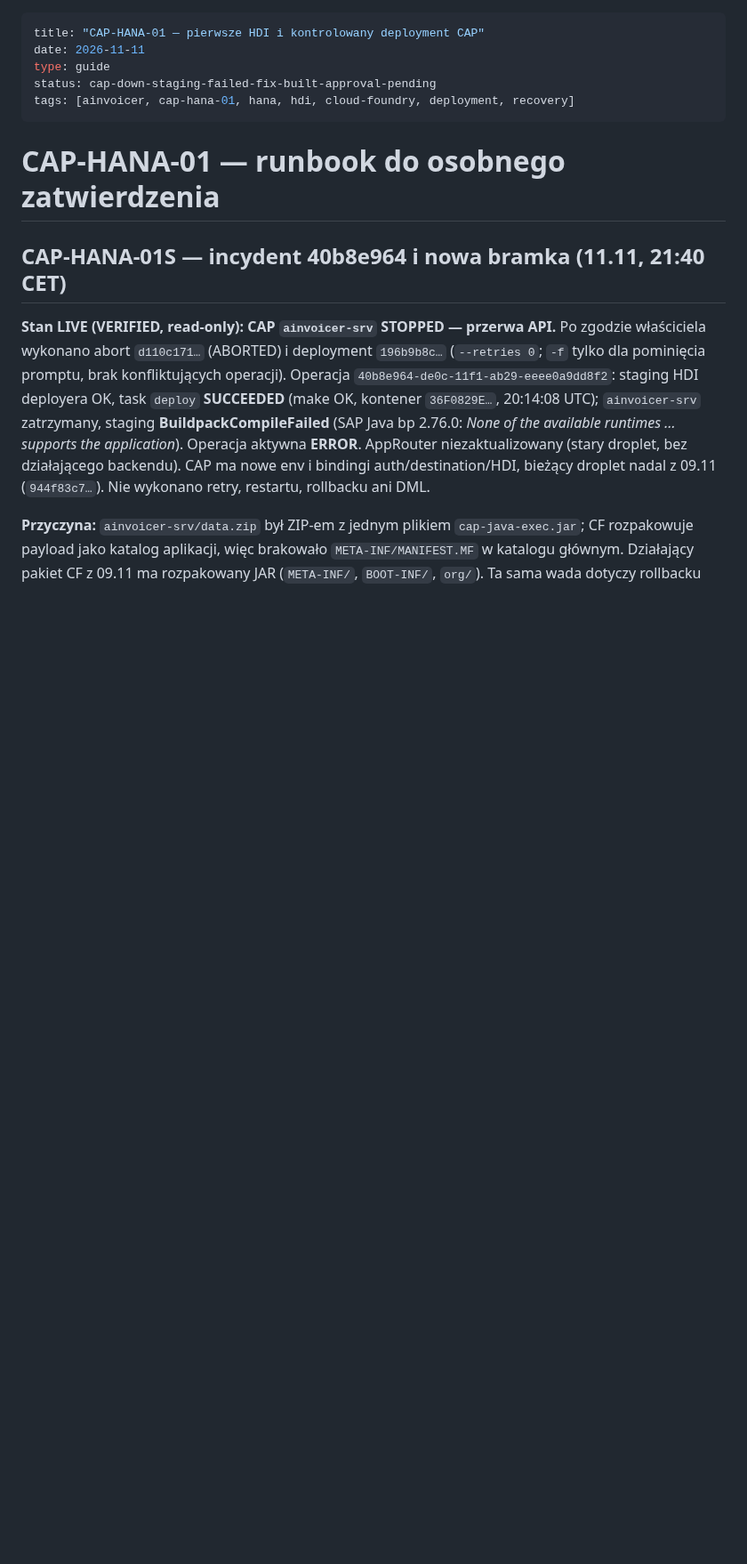
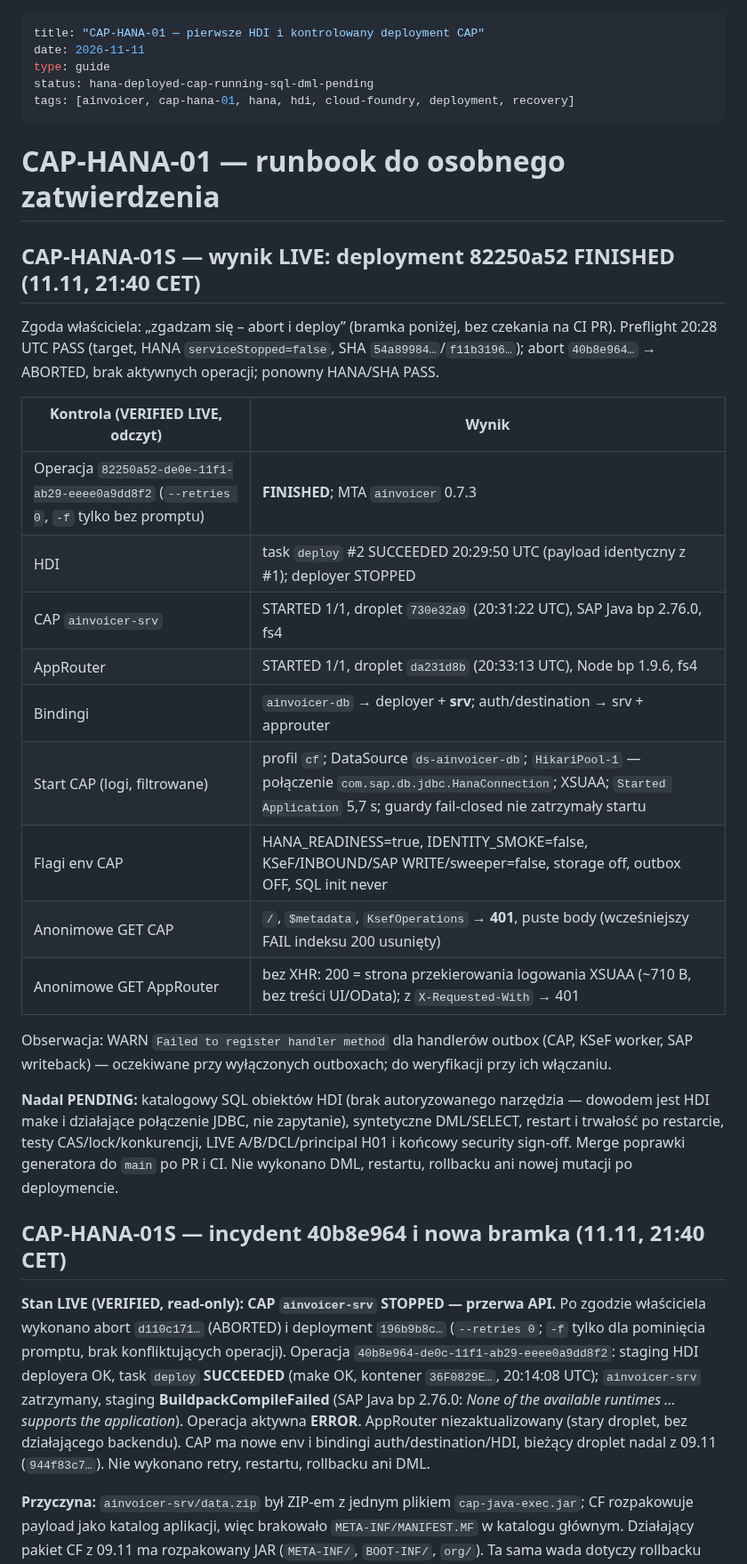
Before and after one commit to scaamp/AInvoicer, a Markdown page: docs/guides/CAP_HANA_01_FIRST_DEPLOYMENT_RUNBOOK.md, the part around the change. Shown at 89% size. Drawn GitHub-style; blank space fills up the shorter version.

Commit message:
docs(cap-hana-01s): record successful HANA deployment 82250a52 and pending checks
Co-Authored-By: Claude Opus 5.5 <noreply@anthropic.com>

```diff
--- a/docs/guides/CAP_HANA_01_FIRST_DEPLOYMENT_RUNBOOK.md
+++ b/docs/guides/CAP_HANA_01_FIRST_DEPLOYMENT_RUNBOOK.md
@@ -2,11 +2,37 @@
 title: "CAP-HANA-01 — pierwsze HDI i kontrolowany deployment CAP"
 date: 2026-11-11
 type: guide
-status: cap-down-staging-failed-fix-built-approval-pending
+status: hana-deployed-cap-running-sql-dml-pending
 tags: [ainvoicer, cap-hana-01, hana, hdi, cloud-foundry, deployment, recovery]
 ---
 
 # CAP-HANA-01 — runbook do osobnego zatwierdzenia
+
+## CAP-HANA-01S — wynik LIVE: deployment 82250a52 FINISHED (11.11, 21:40 CET)
+
+Zgoda właściciela: „zgadzam się – abort i deploy” (bramka poniżej, bez czekania na CI PR).
+Preflight 20:28 UTC PASS (target, HANA `serviceStopped=false`, SHA `54a89984…`/`f11b3196…`);
+abort `40b8e964…` → ABORTED, brak aktywnych operacji; ponowny HANA/SHA PASS.
+
+| Kontrola (VERIFIED LIVE, odczyt) | Wynik |
+| --- | --- |
+| Operacja `82250a52-de0e-11f1-ab29-eeee0a9dd8f2` (`--retries 0`, `-f` tylko bez promptu) | **FINISHED**; MTA `ainvoicer` 0.7.3 |
+| HDI | task `deploy` #2 SUCCEEDED 20:29:50 UTC (payload identyczny z #1); deployer STOPPED |
+| CAP `ainvoicer-srv` | STARTED 1/1, droplet `730e32a9` (20:31:22 UTC), SAP Java bp 2.76.0, fs4 |
+| AppRouter | STARTED 1/1, droplet `da231d8b` (20:33:13 UTC), Node bp 1.9.6, fs4 |
+| Bindingi | `ainvoicer-db` → deployer + **srv**; auth/destination → srv + approuter |
+| Start CAP (logi, filtrowane) | profil `cf`; DataSource `ds-ainvoicer-db`; `HikariPool-1` — połączenie `com.sap.db.jdbc.HanaConnection`; XSUAA; `Started Application` 5,7 s; guardy fail-closed nie zatrzymały startu |
+| Flagi env CAP | HANA_READINESS=true, IDENTITY_SMOKE=false, KSeF/INBOUND/SAP WRITE/sweeper=false, storage off, outbox OFF, SQL init never |
+| Anonimowe GET CAP | `/`, `$metadata`, `KsefOperations` → **401**, puste body (wcześniejszy FAIL indeksu 200 usunięty) |
+| Anonimowe GET AppRouter | bez XHR: 200 = strona przekierowania logowania XSUAA (~710 B, bez treści UI/OData); z `X-Requested-With` → 401 |
+
+Obserwacja: WARN `Failed to register handler method` dla handlerów outbox (CAP, KSeF worker, SAP writeback)
+— oczekiwane przy wyłączonych outboxach; do weryfikacji przy ich włączaniu.
+
+**Nadal PENDING:** katalogowy SQL obiektów HDI (brak autoryzowanego narzędzia — dowodem jest HDI make
+i działające połączenie JDBC, nie zapytanie), syntetyczne DML/SELECT, restart i trwałość po restarcie,
+testy CAS/lock/konkurencji, LIVE A/B/DCL/principal H01 i końcowy security sign-off. Merge poprawki
+generatora do `main` po PR i CI. Nie wykonano DML, restartu, rollbacku ani nowej mutacji po deploymencie.
 
 ## CAP-HANA-01S — incydent 40b8e964 i nowa bramka (11.11, 21:40 CET)
 
```
Also changed, not shown: docs/STATUS.md (+8 -1 lines), docs/journal/2026-11-11-cap-hana-01-first-persistence.md (+16 -2 lines).
